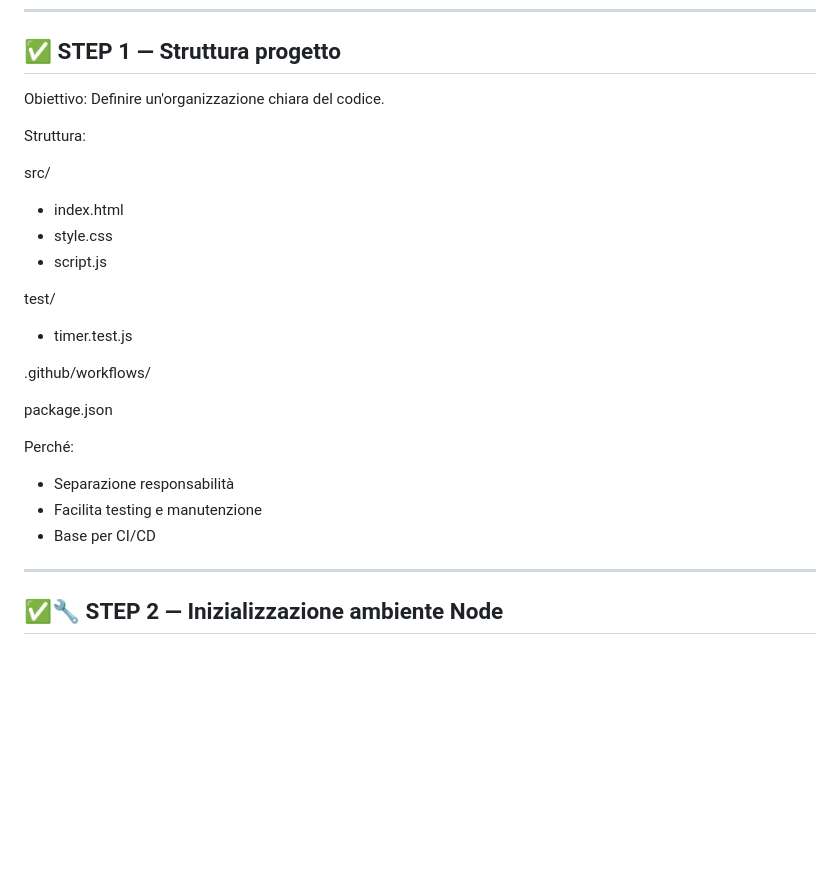
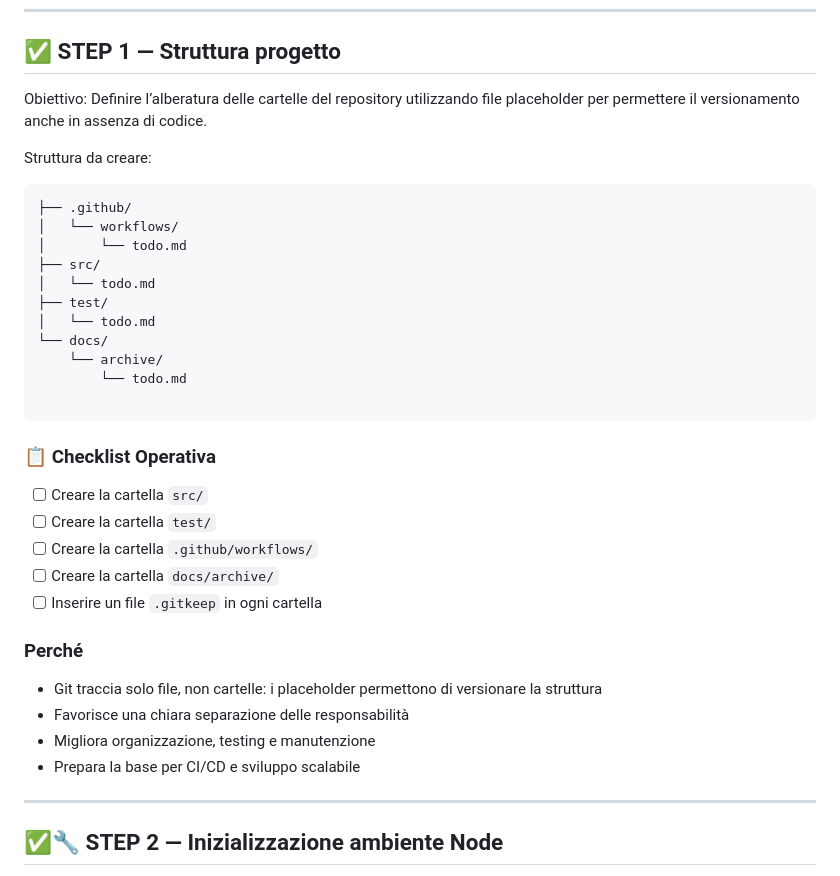
Before and after one commit to Theridelelfo/timer, a Markdown page: roadmap.md, the part around the change. Rendered like a GitHub page; blank space fills up the shorter version.

Commit message:
Revise project roadmap with folder structure and checklist
Updated project structure and added checklist for folder creation.

````diff
--- a/roadmap.md
+++ b/roadmap.md
@@ -27,26 +27,37 @@ Inizializzare il repository con i file essenziali e un ambiente di sviluppo pron
 ## ✅ STEP 1 — Struttura progetto
 
 Obiettivo:
-Definire un'organizzazione chiara del codice.
+Definire l’alberatura delle cartelle del repository utilizzando file placeholder per permettere il versionamento anche in assenza di codice.
 
-Struttura:
+Struttura da creare:
+```
+├── .github/
+│   └── workflows/
+│       └── todo.md
+├── src/
+│   └── todo.md
+├── test/
+│   └── todo.md
+└── docs/
+    └── archive/
+        └── todo.md
 
-src/
-- index.html
-- style.css
-- script.js
+```
 
-test/
-- timer.test.js
+### 📋 Checklist Operativa
 
-.github/workflows/
+- [ ] Creare la cartella `src/`
+- [ ] Creare la cartella `test/`
+- [ ] Creare la cartella `.github/workflows/`
+- [ ] Creare la cartella `docs/archive/`
+- [ ] Inserire un file `.gitkeep` in ogni cartella
 
-package.json
+### Perché
 
-Perché:
-- Separazione responsabilità
-- Facilita testing e manutenzione
-- Base per CI/CD
+- Git traccia solo file, non cartelle: i placeholder permettono di versionare la struttura
+- Favorisce una chiara separazione delle responsabilità
+- Migliora organizzazione, testing e manutenzione
+- Prepara la base per CI/CD e sviluppo scalabile
 
 ---
 
````
